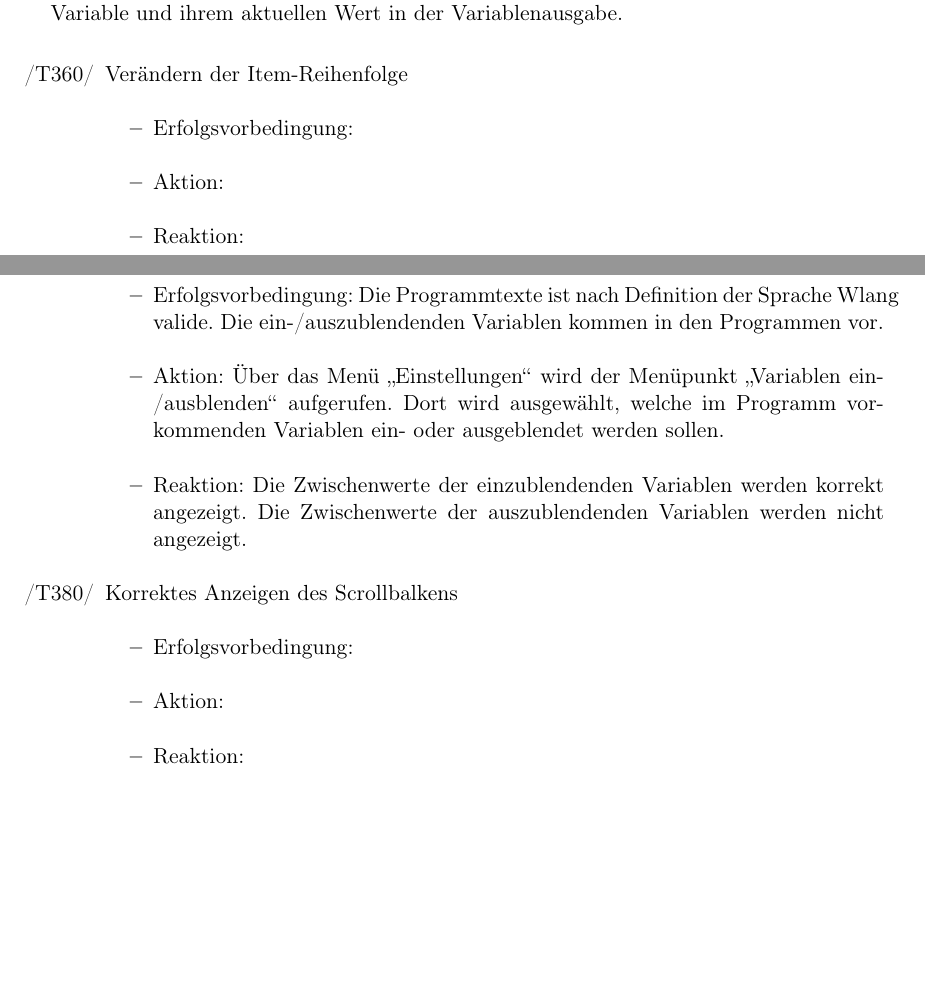
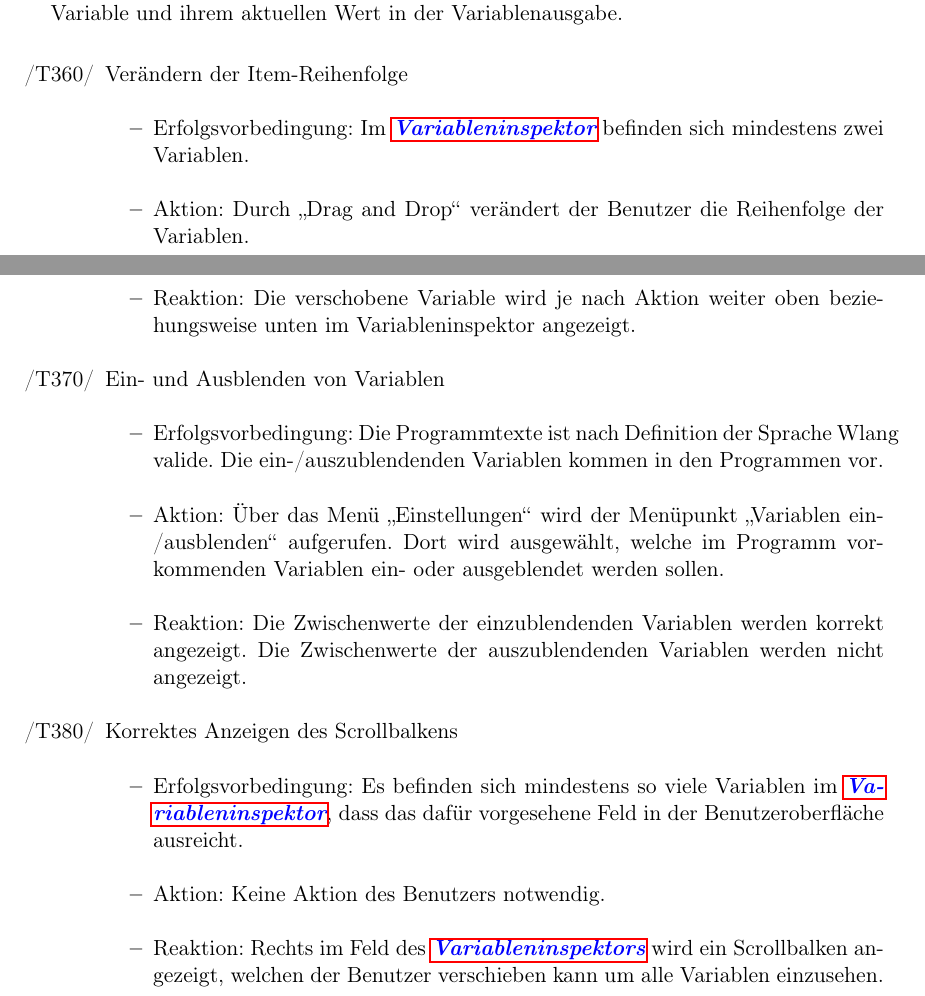
Before and after one commit to JoanaP1997/PSE, a LaTeX document (Plichtenheft/Pflichtenheft.tex): two parts of pages 25 and 26 of 40, joined at a grey line, cut so that both start at the same text, the shorter picture padded with empty space. Compiled offline with pdfLaTeX.

Commit message:
Letzte Testfälle hinzugefügt

```diff
--- a/Plichtenheft/Pflichtenheft.tex
+++ b/Plichtenheft/Pflichtenheft.tex
@@ -714,9 +710,9 @@ Ein Item bezeichnet hier jeweils eine Einheit innerhalb eines Submenüs, zum Bei
 
 	\item[/T360/] Verändern der Item-Reihenfolge
 		\begin{itemize}
-		\item Erfolgsvorbedingung:
-		\item Aktion:
-		\item Reaktion:
+		\item Erfolgsvorbedingung: Im \gls{Variableninspektor} befinden sich mindestens zwei Variablen.
+		\item Aktion: Durch \enquote{Drag and Drop} verändert der Benutzer die Reihenfolge der Variablen.
+		\item Reaktion:	Die verschobene Variable wird je nach Aktion weiter oben beziehungsweise unten im Variableninspektor angezeigt.
 		\end{itemize}
 
 	\item[/T370/] Ein- und Ausblenden von Variablen
@@ -733,9 +729,9 @@ Ein Item bezeichnet hier jeweils eine Einheit innerhalb eines Submenüs, zum Bei
 
 	\item[/T380/] Korrektes Anzeigen des Scrollbalkens
 		\begin{itemize}
-		\item Erfolgsvorbedingung:
-		\item Aktion:
-		\item Reaktion:
+		\item Erfolgsvorbedingung: Es befinden sich mindestens so viele Variablen im \gls{Variableninspektor}, dass das dafür vorgesehene Feld in der Benutzeroberfläche ausreicht.
+		\item Aktion: Keine Aktion des Benutzers notwendig.
+		\item Reaktion:	Rechts im Feld des \glspl{Variableninspektor} 	wird ein Scrollbalken angezeigt, welchen der Benutzer verschieben kann um alle Variablen einzusehen.
 		\end{itemize}
 
 \end{itemize}
```
Also changed, not shown: Plichtenheft/Pflichtenheft.tex (6 more changed lines).
